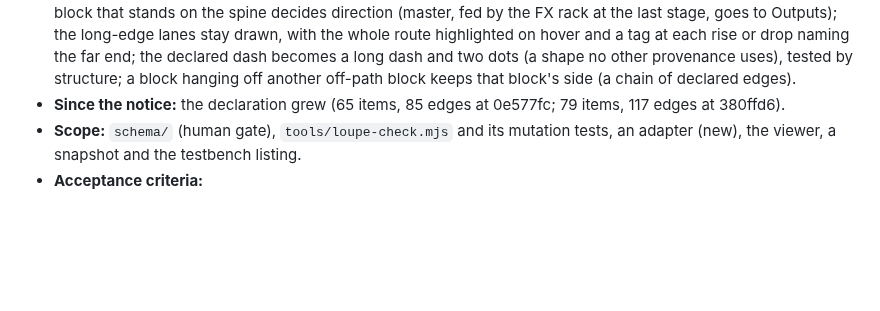
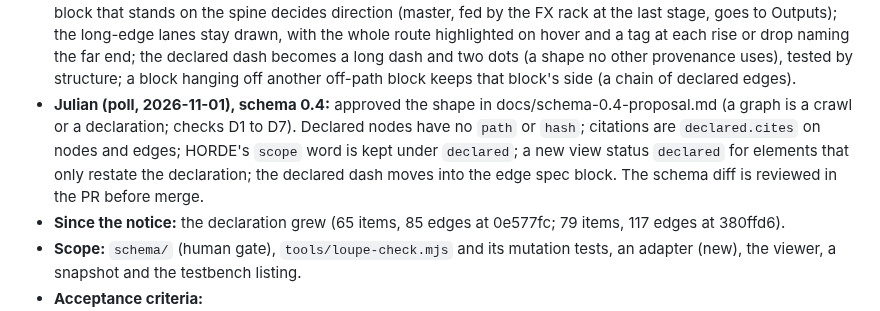
Before and after one commit to Julian-B-Smith/loupe, a Markdown page: ROADMAP.md, the part around the change. GitHub-like rendering; blank space fills up the shorter version.

Commit message:
Q-015: schema 0.4 proposal, approved in shape by Julian (2026-11-01)
Co-Authored-By: Claude Opus 5.5 <noreply@anthropic.com>

```diff
--- a/ROADMAP.md
+++ b/ROADMAP.md
@@ -441,6 +441,10 @@ Each gate is a checkable condition. A phase is done when its gate passes in
   the long-edge lanes stay drawn, with the whole route highlighted on hover and a tag at each rise or drop naming the
   far end; the declared dash becomes a long dash and two dots (a shape no other provenance uses), tested by structure;
   a block hanging off another off-path block keeps that block's side (a chain of declared edges).
+- **Julian (poll, 2026-11-01), schema 0.4:** approved the shape in docs/schema-0.4-proposal.md (a graph is a crawl or
+  a declaration; checks D1 to D7). Declared nodes have no `path` or `hash`; citations are `declared.cites` on nodes and
+  edges; HORDE's `scope` word is kept under `declared`; a new view status `declared` for elements that only restate the
+  declaration; the declared dash moves into the edge spec block. The schema diff is reviewed in the PR before merge.
 - **Since the notice:** the declaration grew (65 items, 85 edges at 0e577fc; 79 items, 117 edges at 380ffd6).
 - **Scope:** `schema/` (human gate), `tools/loupe-check.mjs` and its mutation tests, an adapter (new), the viewer,
   a snapshot and the testbench listing.
```
Also changed, not shown: docs/schema-0.4-proposal.md (added, +48 -0 lines).
